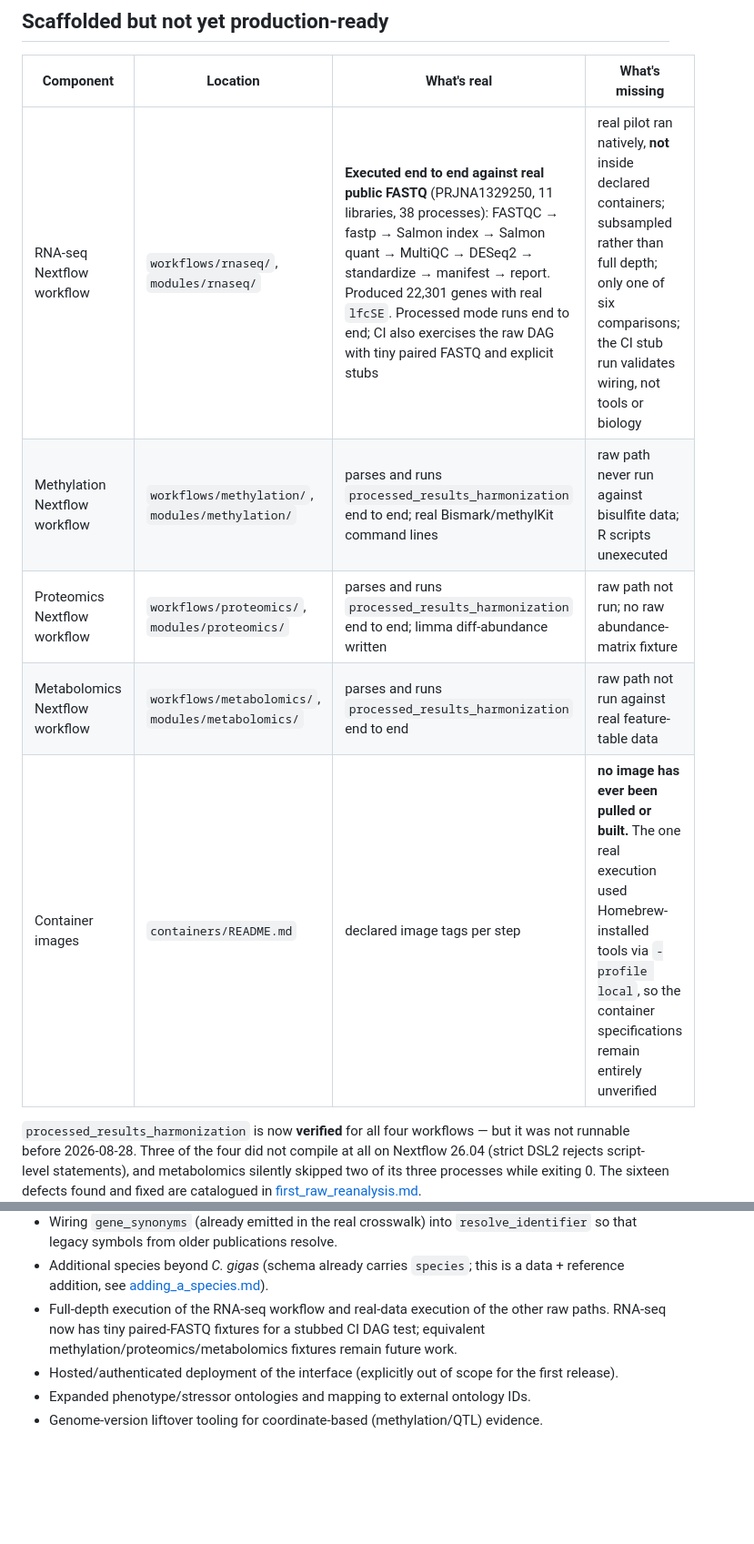
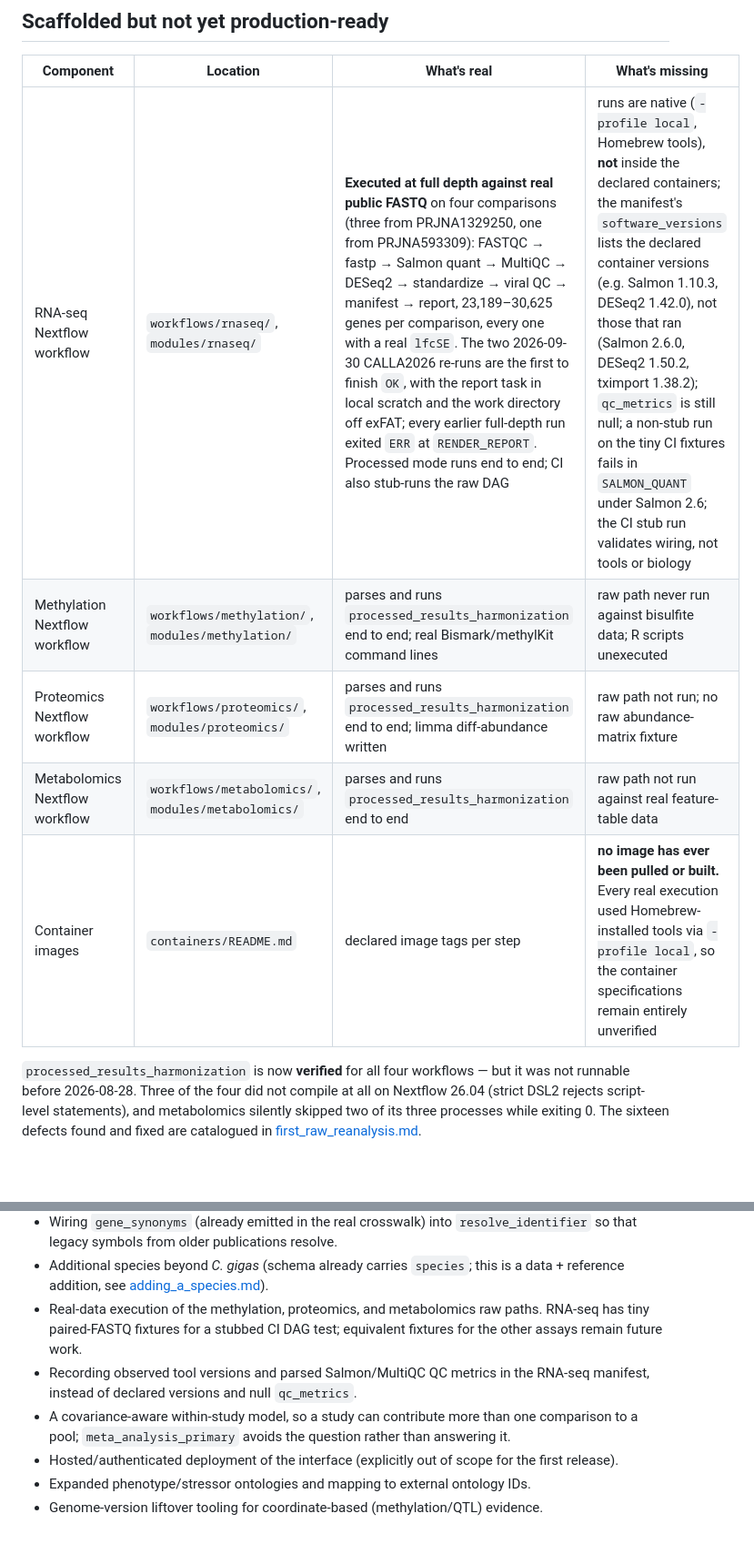
Before and after one commit to sr320/AREE, a Markdown page: docs/implementation_status.md, 2 parts joined by grey strips. Shown at 91% size. GitHub-like rendering; blank space fills up the shorter version.

```diff
--- a/docs/implementation_status.md
+++ b/docs/implementation_status.md
@@ -38,11 +40,11 @@ demo pipeline runs from the committed header-only registry).
 
 | Component | Location | What's real | What's missing |
 |---|---|---|---|
-| RNA-seq Nextflow workflow | `workflows/rnaseq/`, `modules/rnaseq/` | **Executed end to end against real public FASTQ** (PRJNA1329250, 11 libraries, 38 processes): FASTQC → fastp → Salmon index → Salmon quant → MultiQC → DESeq2 → standardize → manifest → report. Produced 22,301 genes with real `lfcSE`. Processed mode runs end to end; CI also exercises the raw DAG with tiny paired FASTQ and explicit stubs | real pilot ran natively, **not** inside declared containers; subsampled rather than full depth; only one of six comparisons; the CI stub run validates wiring, not tools or biology |
+| RNA-seq Nextflow workflow | `workflows/rnaseq/`, `modules/rnaseq/` | **Executed at full depth against real public FASTQ** on four comparisons (three from PRJNA1329250, one from PRJNA593309): FASTQC → fastp → Salmon quant → MultiQC → DESeq2 → standardize → viral QC → manifest → report, 23,189–30,625 genes per comparison, every one with a real `lfcSE`. The two 2026-09-30 CALLA2026 re-runs are the first to finish `OK`, with the report task in local scratch and the work directory off exFAT; every earlier full-depth run exited `ERR` at `RENDER_REPORT`. Processed mode runs end to end; CI also stub-runs the raw DAG | runs are native (`-profile local`, Homebrew tools), **not** inside the declared containers; the manifest's `software_versions` lists the declared container versions (e.g. Salmon 1.10.3, DESeq2 1.42.0), not those that ran (Salmon 2.6.0, DESeq2 1.50.2, tximport 1.38.2); `qc_metrics` is still null; a non-stub run on the tiny CI fixtures fails in `SALMON_QUANT` under Salmon 2.6; the CI stub run validates wiring, not tools or biology |
 | Methylation Nextflow workflow | `workflows/methylation/`, `modules/methylation/` | parses and runs `processed_results_harmonization` end to end; real Bismark/methylKit command lines | raw path never run against bisulfite data; R scripts unexecuted |
 | Proteomics Nextflow workflow | `workflows/proteomics/`, `modules/proteomics/` | parses and runs `processed_results_harmonization` end to end; limma diff-abundance written | raw path not run; no raw abundance-matrix fixture |
 | Metabolomics Nextflow workflow | `workflows/metabolomics/`, `modules/metabolomics/` | parses and runs `processed_results_harmonization` end to end | raw path not run against real feature-table data |
-| Container images | `containers/README.md` | declared image tags per step | **no image has ever been pulled or built.** The one real execution used Homebrew-installed tools via `-profile local`, so the container specifications remain entirely unverified |
+| Container images | `containers/README.md` | declared image tags per step | **no image has ever been pulled or built.** Every real execution used Homebrew-installed tools via `-profile local`, so the container specifications remain entirely unverified |
 
 `processed_results_harmonization` is now **verified** for all four workflows —
 but it was not runnable before 2026-08-28. Three of the four did not compile at
@@ -80,9 +82,14 @@ worth less than one that says what it got wrong.
   `resolve_identifier` so that legacy symbols from older publications resolve.
 - Additional species beyond *C. gigas* (schema already carries `species`; this
   is a data + reference addition, see [adding_a_species.md](adding_a_species.md)).
-- Full-depth execution of the RNA-seq workflow and real-data execution of the
-  other raw paths. RNA-seq now has tiny paired-FASTQ fixtures for a stubbed CI
-  DAG test; equivalent methylation/proteomics/metabolomics fixtures remain future work.
+- Real-data execution of the methylation, proteomics, and metabolomics raw
+  paths. RNA-seq has tiny paired-FASTQ fixtures for a stubbed CI DAG test;
+  equivalent fixtures for the other assays remain future work.
+- Recording observed tool versions and parsed Salmon/MultiQC QC metrics in the
+  RNA-seq manifest, instead of declared versions and null `qc_metrics`.
+- A covariance-aware within-study model, so a study can contribute more than
+  one comparison to a pool; `meta_analysis_primary` avoids the question rather
+  than answering it.
 - Hosted/authenticated deployment of the interface (explicitly out of scope for
   the first release).
 - Expanded phenotype/stressor ontologies and mapping to external ontology IDs.
```
Also changed, not shown: other parts of docs/implementation_status.md (+7 -5 lines).
